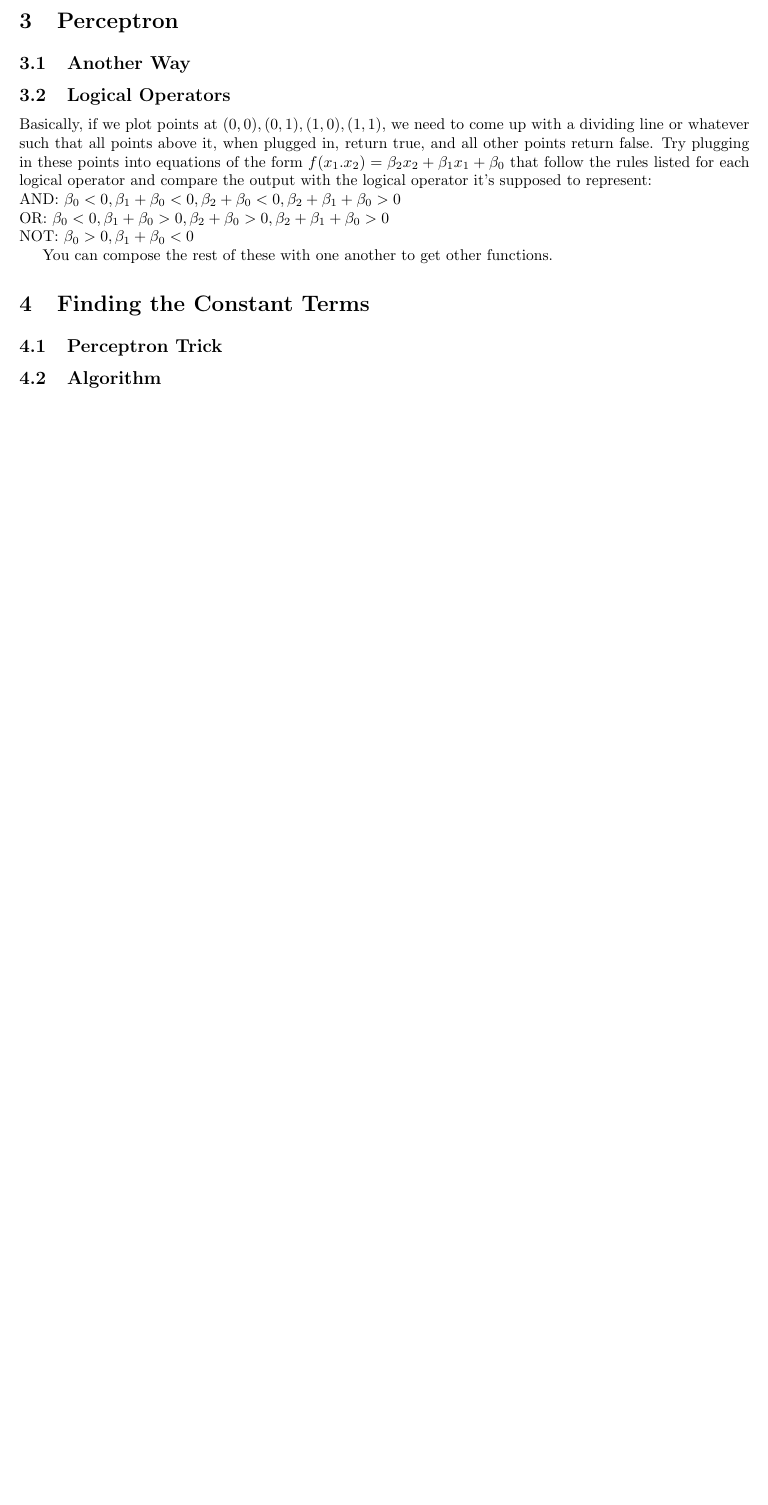
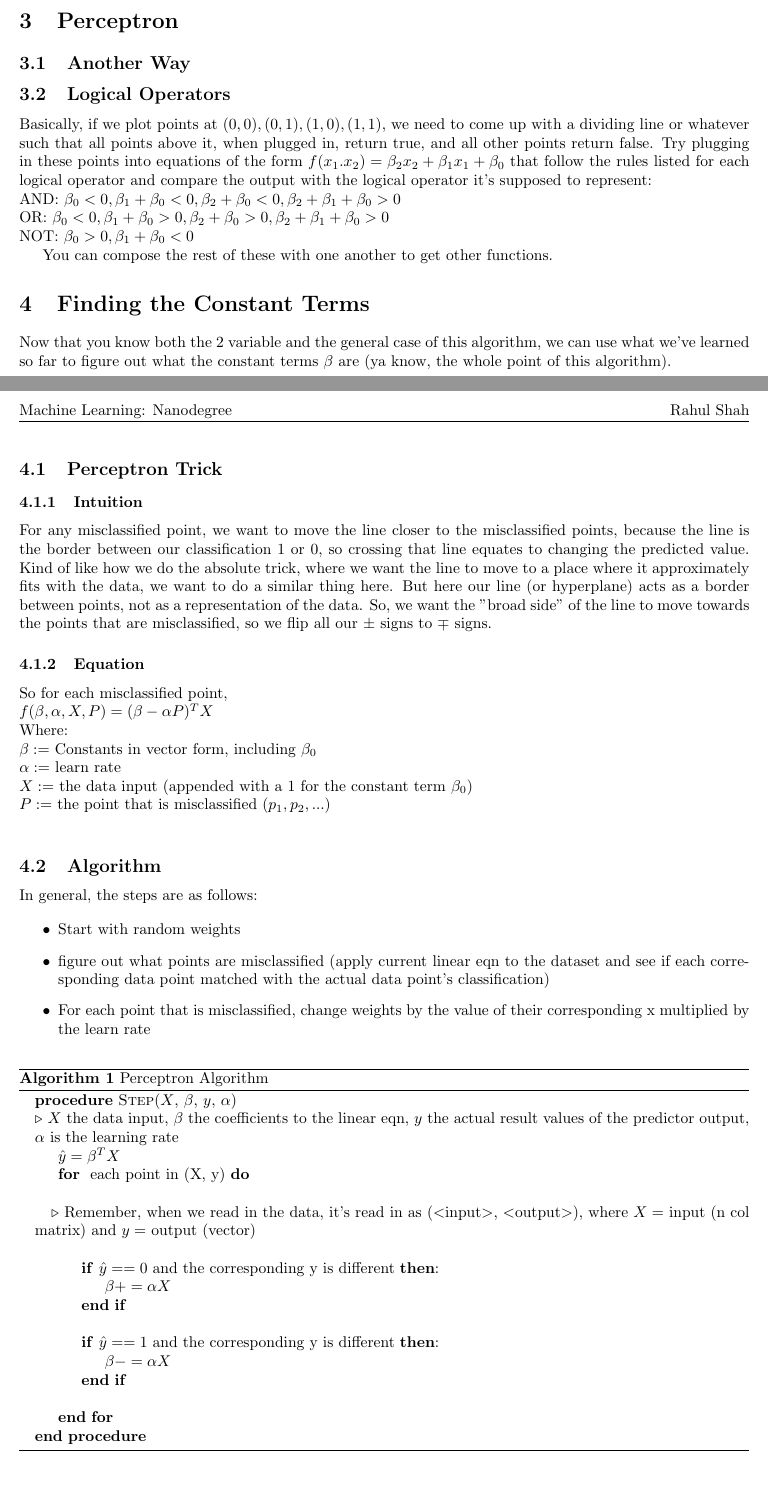
Before and after one commit to rahulsanjay18/Notes, a LaTeX document (Machine_Learning_Udacity/2.3 Perceptron Algorithm/2.3 Perceptron Algorithm.tex): part of the page before the commit and two parts of pages 1 and 2 of 2 after it, the two joined at a grey line, cut so that both start at the same text, the shorter picture padded with empty space. Compiled offline with pdfLaTeX.

Commit message:
finished perceptrom algorithm, still need pictures

```diff
--- a/Machine_Learning_Udacity/2.3 Perceptron Algorithm/2.3 Perceptron Algorithm.tex
+++ b/Machine_Learning_Udacity/2.3 Perceptron Algorithm/2.3 Perceptron Algorithm.tex
@@ -49,9 +49,56 @@ NOT: $\beta_0 > 0, \beta_1 + \beta_0 < 0$
 You can compose the rest of these with one another to get other functions.
 
 \section{Finding the Constant Terms}
-
+Now that you know both the 2 variable and the general case of this algorithm, we can use what we've learned so far to figure out what the constant terms $\beta$ are (ya know, the whole point of this algorithm).
 \subsection{Perceptron Trick}
+\subsubsection{Intuition}
+For any misclassified point, we want to move the line closer to the misclassified points, because the line is the border between our classification 1 or 0, so crossing that line equates to changing the predicted value. Kind of like how we do the absolute trick, where we want the line to move to a place where it approximately fits with the data, we want to do a similar thing here. But here our line (or hyperplane) acts as a border between points, not as a representation of the data. So, we want the "broad side" of the line to move towards the points that are misclassified, so we flip all our $\pm$ signs to $\mp$ signs.
+% THIS IS A BAD EXPLANATION FOR THIS, i dont think it hits the exact reason why we do what we're doing this. Why, here, do we apply the + and -s simultaneously here but not for the absolute trick? This probably requires playing around with numbers.
+\subsubsection{Equation}
+So for each misclassified point,\\
+$f(\beta, \alpha, X, P) = (\beta - \alpha P)^TX$\\
+Where:\\
+$\beta :=$ Constants in vector form, including $\beta_0$\\
+$\alpha :=$ learn rate\\
+$X :=$ the data input (appended with a 1 for the constant term $\beta_0$)\\
+$P :=$ the point that is misclassified $(p_1, p_2, ...)$\\
 
 \subsection{Algorithm}
+In general, the steps are as follows:
+
+\begin{itemize}
+	\item Start with random weights
+	\item figure out what points are misclassified (apply current linear eqn to the dataset and see if each corresponding data point matched with the actual data point's classification)
+	\item For each point that is misclassified, change weights by the value of their corresponding x multiplied by the learn rate
+\end{itemize}
+
+\begin{algorithm}
+	\caption{Perceptron Algorithm}
+	\begin{algorithmic}
+		\Procedure{Step}{$X$, $\beta$, $y$, $\alpha$}\\
+		\Comment $X$ the data input, $\beta$ the coefficients to the linear eqn, $y$ the actual result values of the predictor output, $\alpha$ is the learning rate
+
+		\State $\hat{y} = \beta^TX$
+
+		\For { each point in (X, y)}\\\\
+		\Comment Remember, when we read in the data, it's read in as ($<$input$>$, $<$output$>$), where $X = $ input (n col matrix) and $y = $ output (vector)\\
+
+		\If {$\hat{y} == 0$ and the corresponding y is different}:
+			\State $\beta += \alpha X$
+		\EndIf\\
+
+		\If {$\hat{y} == 1$ and the corresponding y is different}:
+			\State $\beta -= \alpha X$
+		\EndIf\\
+
+		\EndFor
+
+
+
+		\EndProcedure
+	\end{algorithmic}
+\end{algorithm}
+
+
 
 \end{document}
```
Also changed, not shown: Machine_Learning_Udacity/2.3 Perceptron Algorithm/2.3 Perceptron Algorithm.pdf, Machine_Learning_Udacity/2.3 Perceptron Algorithm/2.3 Perceptron Algorithm.tex (2 more changed lines).
